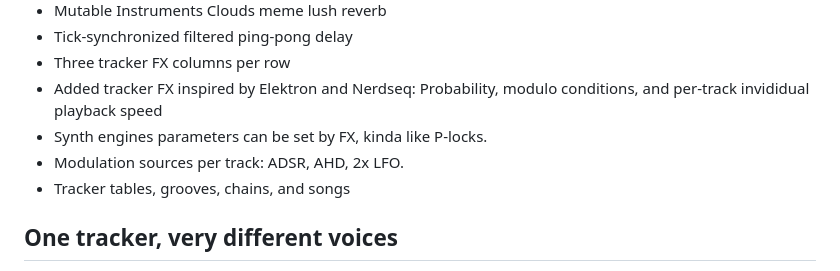
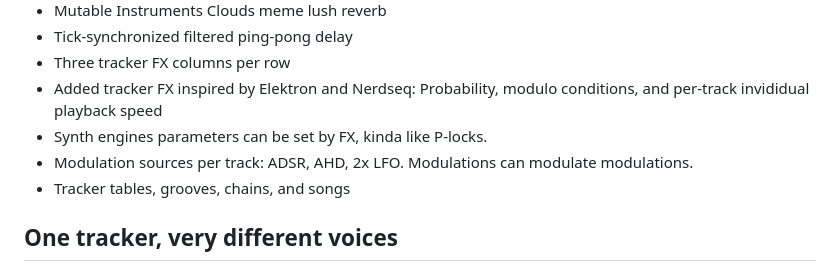
Before and after one commit to paiheulevrai/Choochootracker, a Markdown page: README.md, the part around the change. Drawn GitHub-style.

Commit message:
Update modulation sources explanation in README
Enhanced modulation sources description to clarify functionality.

```diff
--- a/README.md
+++ b/README.md
@@ -53,7 +53,7 @@ PortMaster.
 - Three tracker FX columns per row
 - Added tracker FX inspired by Elektron and Nerdseq: Probability, modulo conditions, and per-track invididual playback speed
 - Synth engines parameters can be set by FX, kinda like P-locks.
-- Modulation sources per track: ADSR, AHD, 2x LFO.
+- Modulation sources per track: ADSR, AHD, 2x LFO. Modulations can modulate modulations.
 - Tracker tables, grooves, chains, and songs
 
 ## One tracker, very different voices
```
